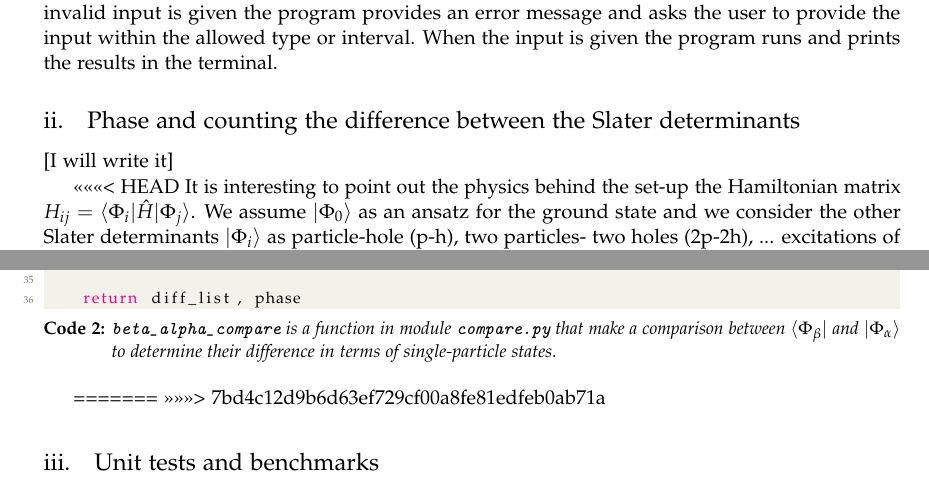
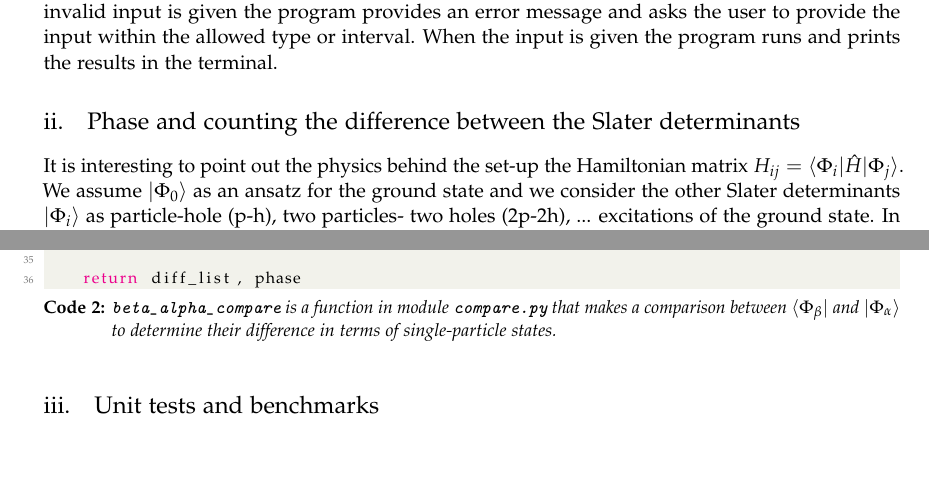
Before and after one commit to mgeshelley/group_10, a LaTeX paper (report/report_gr10_nuclear_talent.tex): two parts of pages 7 and 8 of 11, joined at a grey line, cut so that both start at the same text, the shorter picture padded with empty space. Compiled offline with pdfLaTeX.

Commit message:
report: merged the part of phase

```diff
--- a/report/report_gr10_nuclear_talent.tex
+++ b/report/report_gr10_nuclear_talent.tex
@@ -109,6 +109,8 @@
 
 \lstset{style=mystyle}
 \renewcommand{\lstlistingname}{Code}
+
+\usepackage{cancel}
 
 %----------------------------------------------------------------------------------------
 %	TITLE SECTION
@@ -420,9 +422,7 @@ The \texttt{main.py} program runs the code and calls the functions in the other
 and the program will interactively ask the user for input in the terminal. The user input function is implemented in such a way that the user is not allowed to provide unphysical input values. If invalid input is given the program provides an error message and asks the user to provide the input within the allowed type or interval. When the input is given the program runs and prints the results in the terminal.
 
 \subsection{Phase and counting the difference between the Slater determinants}
-[I will write it]
 
-<<<<<<< HEAD
 It is interesting to point out the physics behind the set-up the Hamiltonian matrix $H_{ij}=\bra{\Phi_i} \hat H \ket{\Phi_j}$.
 We assume $\ket{\Phi_0}$ as an ansatz for the ground state and we consider the other Slater determinants $\ket{\Phi_i}$ as particle-hole (p-h), two particles- two holes (2p-2h), ... excitations of the ground state.
 In this formalism
@@ -460,7 +460,7 @@ where $\ket{\Phi_0}$ and $\ket{\Phi_{ijk}^{abc}}$ (3p-3h state) differ for more
 
 Similar expressions for the Hamiltonian matrix elements can be obtained starting from $\ket{\Phi_k}$ with $k$ generic and considering the other Slater determinants that can interact with it through $\hat H$. We use this information to construct $H_{ij}$ in a more efficient way, calculating only the non-zero matrix elements.
 
-\begin{lstlisting}[language=Python,caption=\texttt{beta\_alpha\_compare} is a function in module \texttt{compare.py} that make a comparison between $\protect{\bra{\Phi_\beta}}$ and $\protect{\ket{\Phi_\alpha}}$ to determine their difference in terms of single-particle states.]
+\begin{lstlisting}[language=Python,caption=\texttt{beta\_alpha\_compare} is a function in module \texttt{compare.py} that makes a comparison between $\protect{\bra{\Phi_\beta}}$ and $\protect{\ket{\Phi_\alpha}}$ to determine their difference in terms of single-particle states.]
 
 
 def beta_alpha_compare(beta_list, alpha_list):
@@ -500,8 +500,7 @@ def beta_alpha_compare(beta_list, alpha_list):
 
 \end{lstlisting}
 
-=======
->>>>>>> 7bd4c12d9b6d63ef729cf00a8fe81edfeb0ab71a
+
 \subsection{Unit tests and benchmarks}
 
 (have not done this? This text is from the project assignment written by Morten)
```
Also changed, not shown: report/report_gr10_nuclear_talent.tex (2 more changed lines).
